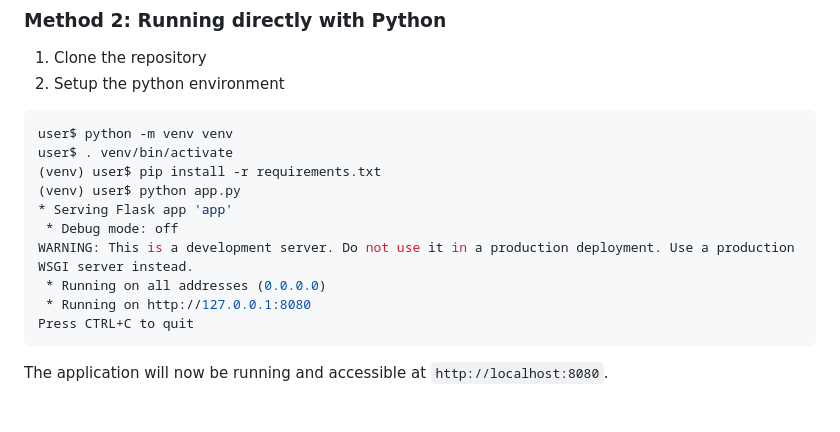
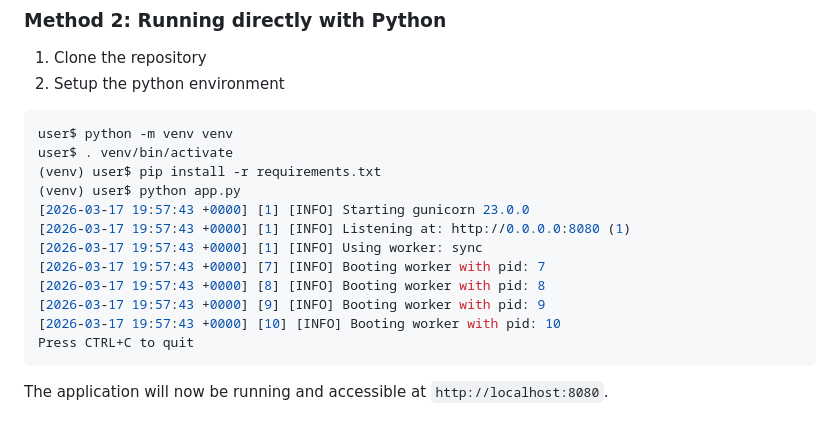
Before and after one commit to themichaelasher/cp_cve_search, a Markdown page: README.md, the part around the change. Drawn GitHub-style; folded sections open.

Commit message:
Update server startup instructions and logs
Updated README to reflect changes in server startup logs and use of Gunicorn.

````diff
--- a/README.md
+++ b/README.md
@@ -95,11 +95,13 @@ user$ python -m venv venv
 user$ . venv/bin/activate
 (venv) user$ pip install -r requirements.txt
 (venv) user$ python app.py
-* Serving Flask app 'app'
- * Debug mode: off
-WARNING: This is a development server. Do not use it in a production deployment. Use a production WSGI server instead.
- * Running on all addresses (0.0.0.0)
- * Running on http://127.0.0.1:8080
+[2026-03-17 19:57:43 +0000] [1] [INFO] Starting gunicorn 23.0.0
+[2026-03-17 19:57:43 +0000] [1] [INFO] Listening at: http://0.0.0.0:8080 (1)
+[2026-03-17 19:57:43 +0000] [1] [INFO] Using worker: sync
+[2026-03-17 19:57:43 +0000] [7] [INFO] Booting worker with pid: 7
+[2026-03-17 19:57:43 +0000] [8] [INFO] Booting worker with pid: 8
+[2026-03-17 19:57:43 +0000] [9] [INFO] Booting worker with pid: 9
+[2026-03-17 19:57:43 +0000] [10] [INFO] Booting worker with pid: 10
 Press CTRL+C to quit
 ```
 
````
